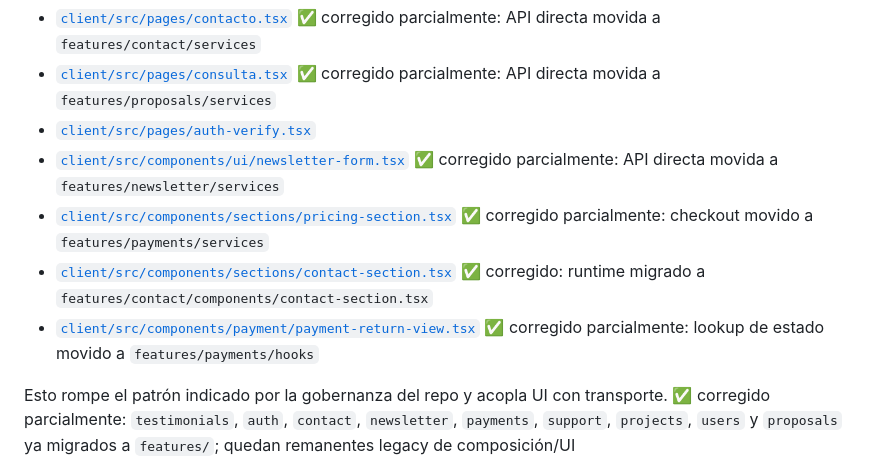
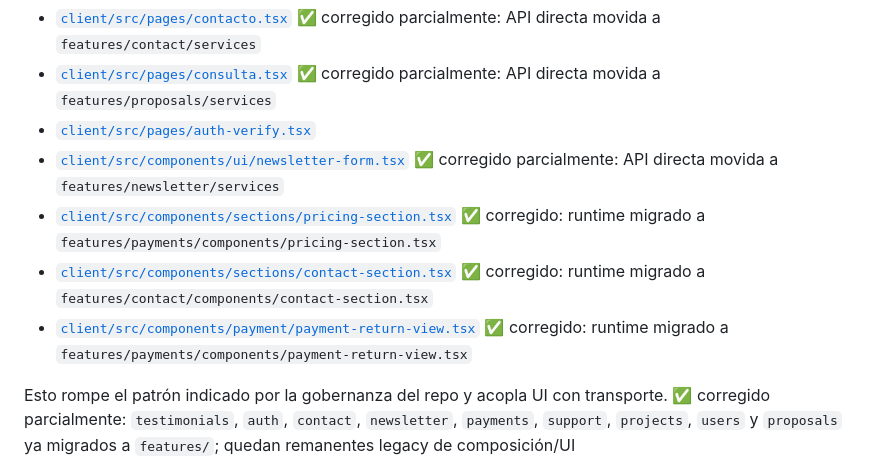
Before and after one commit to Tuwebai/tuwebai, a Markdown page: audit-tuweai.md, the part around the change. Rendered like a GitHub page.

```diff
--- a/audit-tuweai.md
+++ b/audit-tuweai.md
@@ -344,9 +344,9 @@ Hay imports directos de `backendApi` en componentes/páginas, por ejemplo:
 - [`client/src/pages/consulta.tsx`](./client/src/pages/consulta.tsx) ✅ corregido parcialmente: API directa movida a `features/proposals/services`
 - [`client/src/pages/auth-verify.tsx`](./client/src/pages/auth-verify.tsx)
 - [`client/src/components/ui/newsletter-form.tsx`](./client/src/components/ui/newsletter-form.tsx) ✅ corregido parcialmente: API directa movida a `features/newsletter/services`
-- [`client/src/components/sections/pricing-section.tsx`](./client/src/components/sections/pricing-section.tsx) ✅ corregido parcialmente: checkout movido a `features/payments/services`
+- [`client/src/components/sections/pricing-section.tsx`](./client/src/components/sections/pricing-section.tsx) ✅ corregido: runtime migrado a `features/payments/components/pricing-section.tsx`
 - [`client/src/components/sections/contact-section.tsx`](./client/src/components/sections/contact-section.tsx) ✅ corregido: runtime migrado a `features/contact/components/contact-section.tsx`
-- [`client/src/components/payment/payment-return-view.tsx`](./client/src/components/payment/payment-return-view.tsx) ✅ corregido parcialmente: lookup de estado movido a `features/payments/hooks`
+- [`client/src/components/payment/payment-return-view.tsx`](./client/src/components/payment/payment-return-view.tsx) ✅ corregido: runtime migrado a `features/payments/components/payment-return-view.tsx`
 
 Esto rompe el patrón indicado por la gobernanza del repo y acopla UI con transporte. ✅ corregido parcialmente: `testimonials`, `auth`, `contact`, `newsletter`, `payments`, `support`, `projects`, `users` y `proposals` ya migrados a `features/`; quedan remanentes legacy de composición/UI
 
```
Also changed, not shown: docs/UI_RUNTIME_FINALIZATION_PLAN.md (+1 -0 lines).
